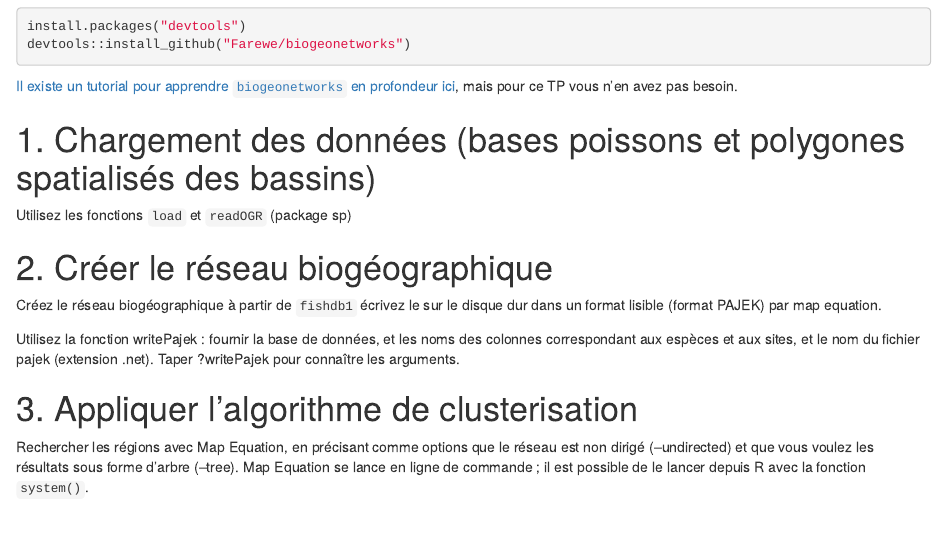
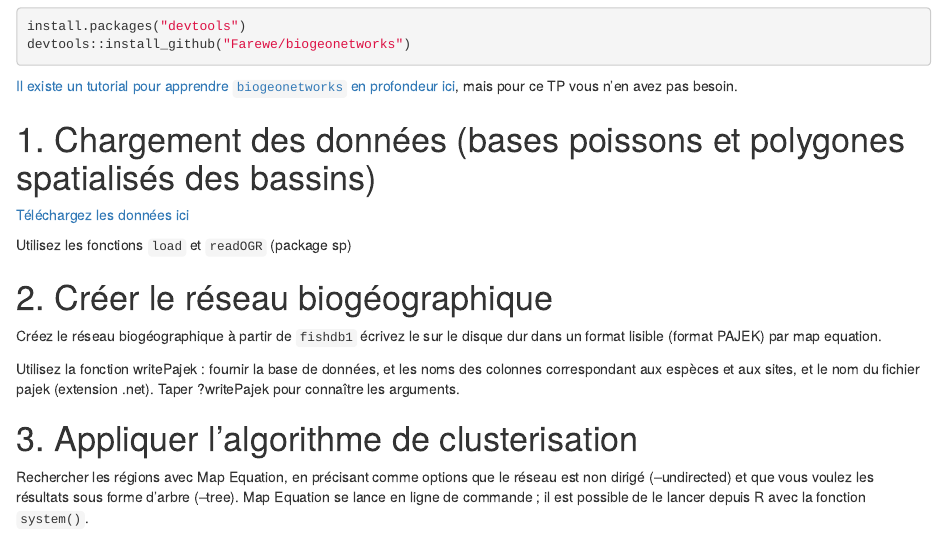
Before and after one commit to Farewe/Cours_Bioregionalisation, an R Markdown document (index.Rmd): the page in a window 1100 px wide, from 480 px down. The pictures show the output file index.html that the author committed with the source, opened offline.

Commit message:
Updated with data download

```diff
--- a/index.Rmd
+++ b/index.Rmd
@@ -25,6 +25,8 @@ devtools::install_github("Farewe/biogeonetworks")
 [Il existe un tutorial pour apprendre `biogeonetworks` en profondeur ici](https://github.com/Farewe/biogeonetworks), mais pour ce TP vous n'en avez pas besoin.
 
 # 1. Chargement des données (bases poissons et polygones spatialisés des bassins)
+
+[Téléchargez les données ici](https://github.com/Farewe/Cours_Bioregionalisation/raw/gh-pages/data/data_cours/data_cours.zip)
 
 Utilisez les fonctions `load` et `readOGR` (package sp)
 
```
Also changed, not shown: index.html.
